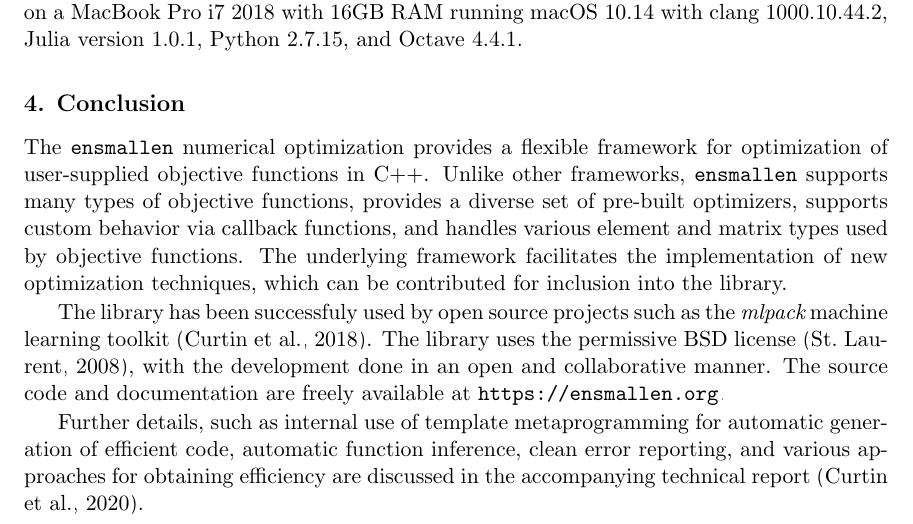
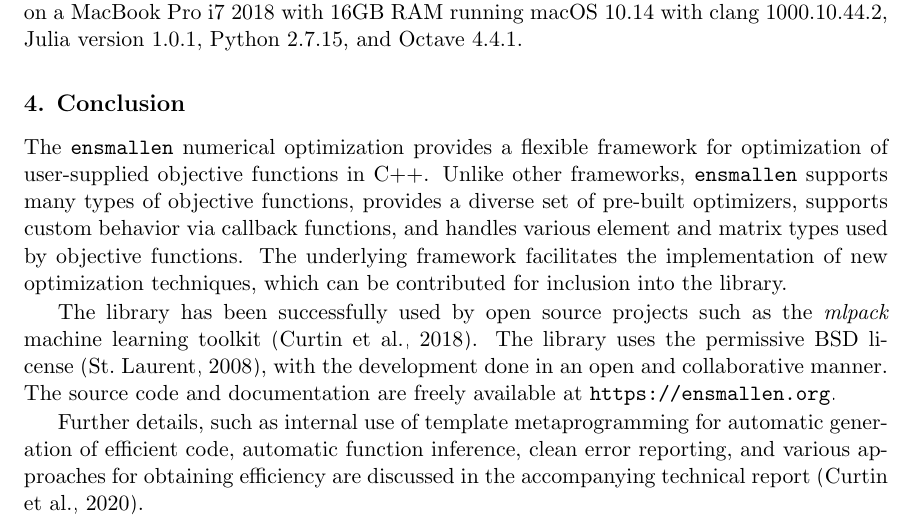
Before and after one commit to rcurtin/ensmallen_jmlr, a LaTeX paper (paper.tex): part of page 4 of 7, cut so that both start at the same text. Compiled offline with pdfLaTeX.

Commit message:
spelling

```diff
--- a/paper.tex
+++ b/paper.tex
@@ -893,7 +893,7 @@
 which can be contributed for inclusion into the library.
 %% implementing a new optimizer requires only one function
 
-The library has been successfuly used by open source projects
+The library has been successfully used by open source projects
 such as the {\it mlpack} machine learning toolkit~\citep{mlpack2018}.
 The library uses the permissive BSD license~\citep{Laurent_2008},
 with the development done in an open and collaborative manner.
```
